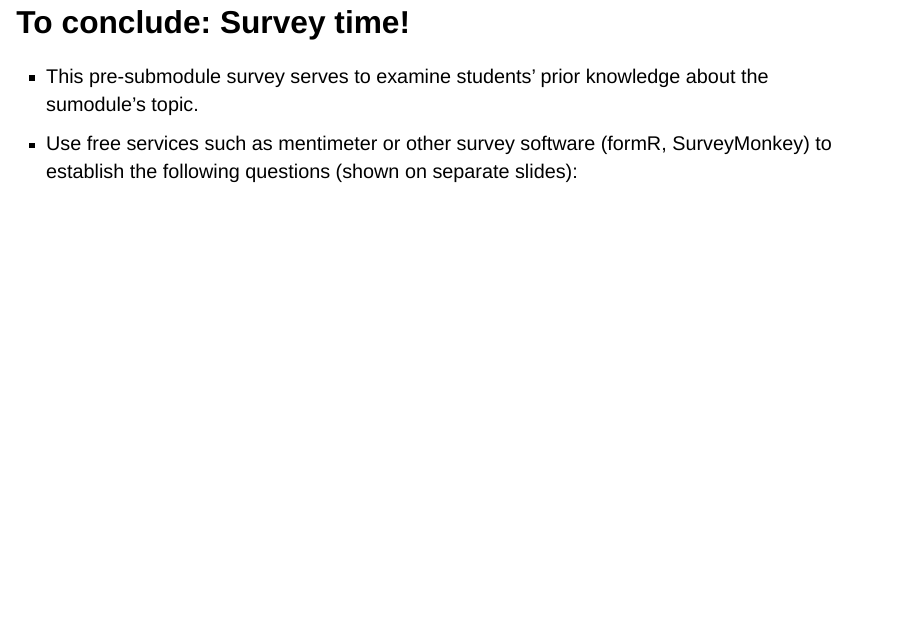
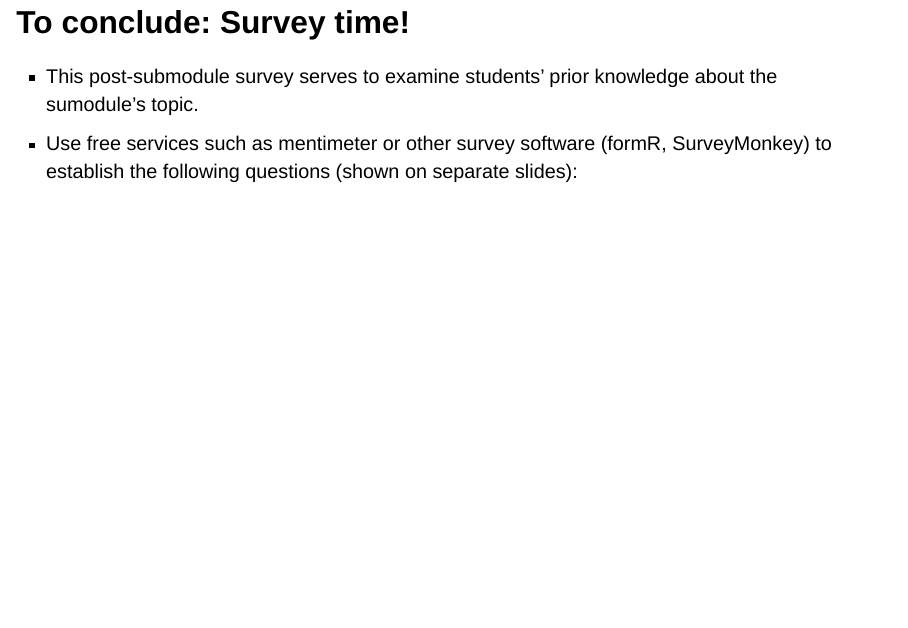
Before and after one commit to SvonGrebmer/Template-Slides-Students, a Quarto document (index.qmd): page 21 of 31. Rendered offline with R 4.5, knitr and Pandoc in place of Quarto, with nearby package versions; drawn as Slidy slides in place of the format the file asks for.

```diff
--- a/custom.css
+++ b/custom.css
@@ -3,10 +3,10 @@
 .reveal section:first-of-type h2 {
   background-color: #093;  /* LMU green background color for the title header */
   color: white;               /* White text color for contrast against the green background */
-  padding: 0.4em 1em;         /* Padding for top/bottom (0.4em) and left/right (1em) to give spacing inside the header */
+  padding: 0.05em 1em;         /* Padding for top/bottom (0.3em) and left/right (1em) to give spacing inside the header */
   margin: 0 -1em;             /* Negative left/right margins to extend the header's background beyond the default padding */
   width: calc(100% + 2em);    /* Expands the width of the header to cover the full slide width (including extra margin) */
-  border-radius: 10px;           /* Ensures the header background has sharp corners (no rounded edges) */
+  border-radius: 10px;        /* Ensures the header background has sharp corners (no rounded edges) */
   display: block;             /* Makes the header elements (h1, h2) behave as block elements, allowing full width */
   text-align: center;         /* Centers the text inside the header (h1 and h2) */
   box-sizing: border-box;     /* Ensures that padding is included within the width/height of the element, not added to it */
@@ -19,7 +19,7 @@
 .reveal .slides section:not(:first-of-type) h4 {
   background-color: #093;  /* LMU green background for the header */
   color: white;               /* Sets the text color to white for contrast against the green background */
-  padding: 0.4em 1em;         /* Adds padding: 0.4em for top and bottom, 1em for left and right to give spacing around the header text */
+  padding: 0.05em 1em;         /* Adds padding: 0.3em for top and bottom, 1em for left and right to give spacing around the header text */
   margin: 0;                  /* Removes margin, ensuring the background color stretches fully across the width of the slide */
   width: 100%;                /* Makes the background color cover the full width of the slide */
   text-align: left;           /* Aligns the text to the left inside the header box */
@@ -33,7 +33,7 @@
 .reveal .slides section:not(:first-of-type) h2,
 .reveal .slides section:not(:first-of-type) h3,
 .reveal .slides section:not(:first-of-type) h4 {
-  font-size: 1.8em;  /* Adjust as needed, default h1 is ~2em+ */
+  font-size: 1.6em;  /* Adjust as needed, default h1 is ~2em+ */
 }
 
 /* Set font size on the list container only */
--- a/index.qmd
+++ b/index.qmd
@@ -203,7 +203,7 @@
 
 ## To conclude: Survey time!
 
-- This pre-submodule survey serves to examine students' prior knowledge about the sumodule's topic.
+- This post-submodule survey serves to examine students' prior knowledge about the sumodule's topic.
 - Use free services such as mentimeter or other survey software (formR, SurveyMonkey) to establish the following questions (shown on separate slides):
 
 ---
```
Also changed, not shown: docs/search.json, 2 other files.
